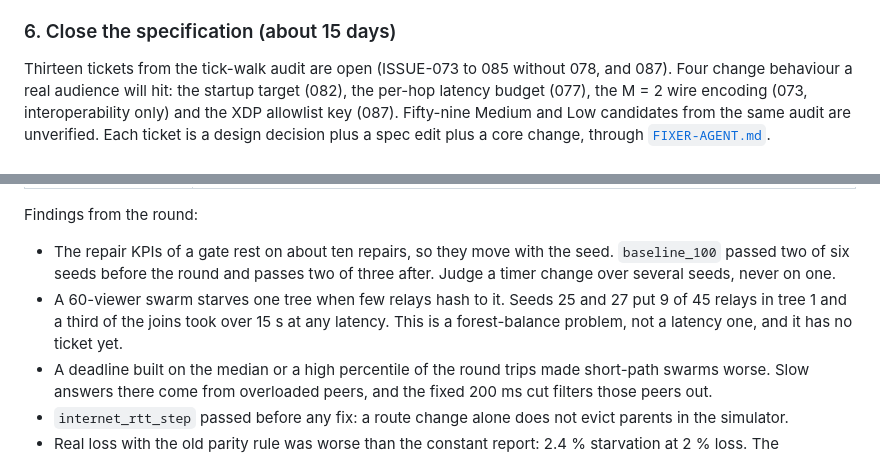
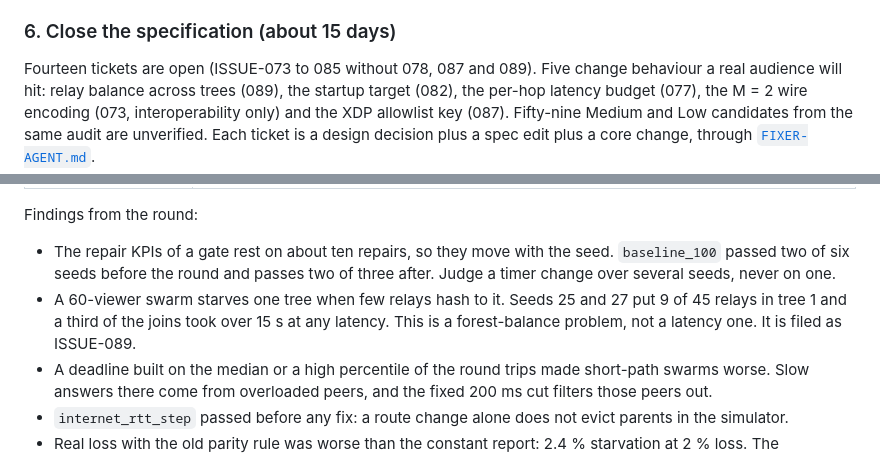
Before and after one commit to memetrusidovski/P2P-Live-Video, a Markdown page: ROADMAP.md, 2 parts joined by grey strips. Rendered like a GitHub page.

```diff
--- a/ROADMAP.md
+++ b/ROADMAP.md
@@ -82,8 +82,8 @@ window, because it is a full probe round plus a 1.5 RTT handshake.
 
 ### 6. Close the specification (about 15 days)
 
-Thirteen tickets from the tick-walk audit are open (ISSUE-073 to 085 without 078, and
-087). Four change behaviour a real audience will hit: the startup target (082),
+Fourteen tickets are open (ISSUE-073 to 085 without 078, 087 and 089). Five change
+behaviour a real audience will hit: relay balance across trees (089), the startup target (082),
 the per-hop latency budget (077), the M = 2 wire encoding (073, interoperability only)
 and the XDP allowlist key (087). Fifty-nine Medium and Low candidates from the same
 audit are unverified. Each ticket is a design decision plus a spec edit plus a core
@@ -151,7 +151,7 @@ Open points from the round:
 Findings from the round:
 
 - The repair KPIs of a gate rest on about ten repairs, so they move with the seed. `baseline_100` passed two of six seeds before the round and passes two of three after. Judge a timer change over several seeds, never on one.
-- A 60-viewer swarm starves one tree when few relays hash to it. Seeds 25 and 27 put 9 of 45 relays in tree 1 and a third of the joins took over 15 s at any latency. This is a forest-balance problem, not a latency one, and it has no ticket yet.
+- A 60-viewer swarm starves one tree when few relays hash to it. Seeds 25 and 27 put 9 of 45 relays in tree 1 and a third of the joins took over 15 s at any latency. This is a forest-balance problem, not a latency one. It is filed as ISSUE-089.
 - A deadline built on the median or a high percentile of the round trips made short-path swarms worse. Slow answers there come from overloaded peers, and the fixed 200 ms cut filters those peers out.
 - `internet_rtt_step` passed before any fix: a route change alone does not evict parents in the simulator.
 - Real loss with the old parity rule was worse than the constant report: 2.4 % starvation at 2 % loss. The measurement and the rule had to change together.
```
Also changed, not shown: issues/ISSUE-089-rendezvous-assignment-leaves-a-tree-short-of-relays-in-small-swarms.md (added, +45 -0 lines), issues/README.md (+2 -1 lines).
